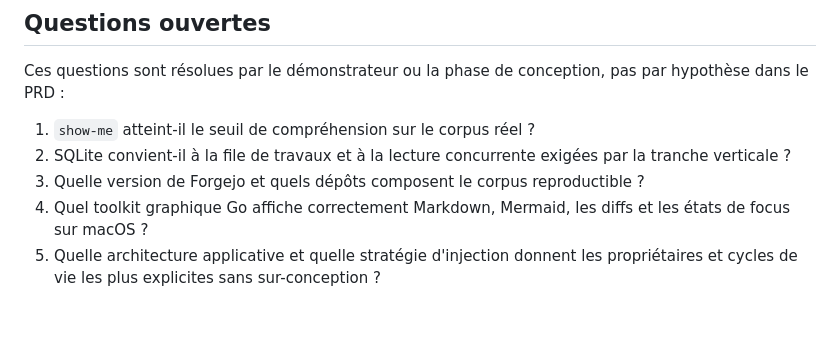
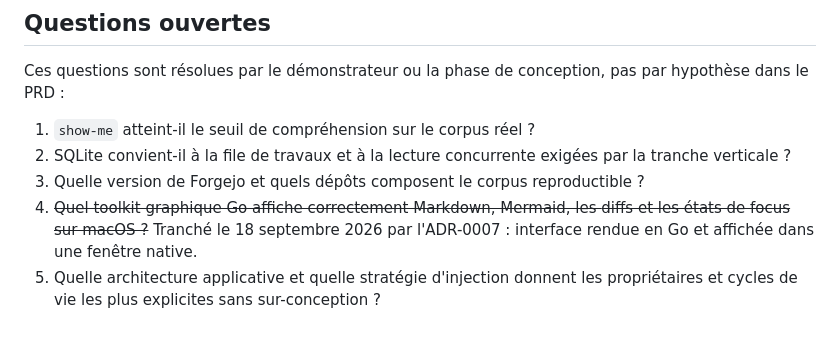
Before and after one commit to clement-software/PRadar, a Markdown page: docs/product/PRD.md, the part around the change. Rendered like a GitHub page.

```diff
--- a/docs/product/PRD.md
+++ b/docs/product/PRD.md
@@ -241,7 +241,8 @@ par hypothèse dans le PRD :
 2. SQLite convient-il à la file de travaux et à la lecture concurrente exigées
    par la tranche verticale ?
 3. Quelle version de Forgejo et quels dépôts composent le corpus reproductible ?
-4. Quel toolkit graphique Go affiche correctement Markdown, Mermaid, les diffs
-   et les états de focus sur macOS ?
+4. ~~Quel toolkit graphique Go affiche correctement Markdown, Mermaid, les
+   diffs et les états de focus sur macOS ?~~ Tranché le 18 septembre 2026 par
+   l'ADR-0007 : interface rendue en Go et affichée dans une fenêtre native.
 5. Quelle architecture applicative et quelle stratégie d'injection donnent les
    propriétaires et cycles de vie les plus explicites sans sur-conception ?
```
Also changed, not shown: docs/adr/0007-native-window-over-the-owned-local-server.md (+1 -1 lines), docs/architecture/README.md (+1 -4 lines).
